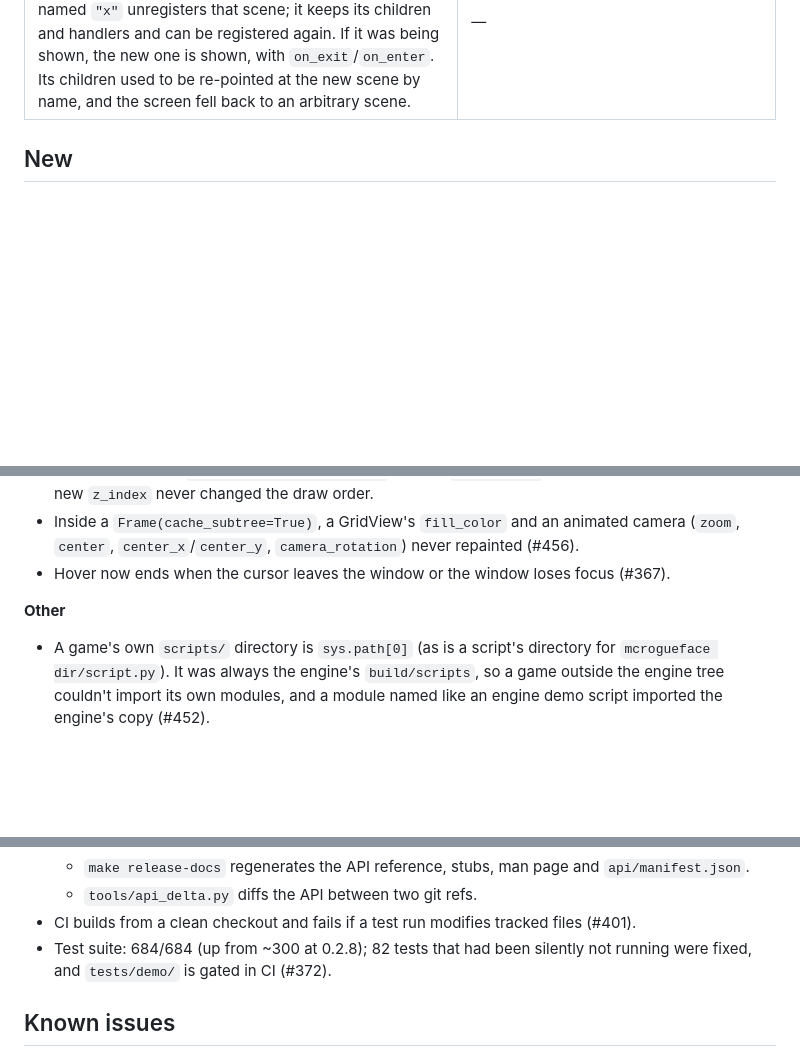
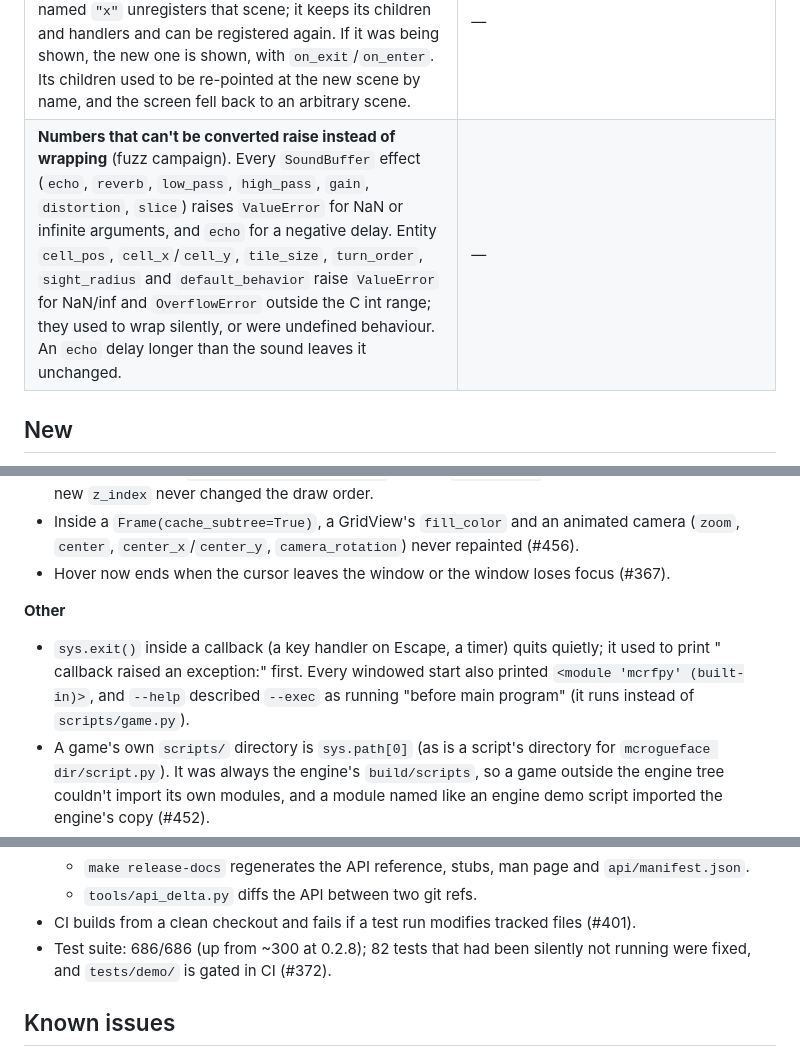
Before and after one commit to jmccardle/McRogueFace, a Markdown page: docs/release-notes-0.3.0.md, 3 parts joined by grey strips. Rendered like a GitHub page; blank space fills up the shorter version.

Commit message:
Release notes: callback sys.exit, number conversions, startup paper cuts
Co-Authored-By: Claude Opus 5.5 <noreply@anthropic.com>
Claude-Session: https://claude.ai/code/session_018AzMiL7RukBdeqFExr6eGK

```diff
--- a/docs/release-notes-0.3.0.md
+++ b/docs/release-notes-0.3.0.md
@@ -67,6 +67,7 @@ removals that affect your code.
 | **`Caption.font_size` and `outline` are limited to 0–2048 px** and raise `ValueError` outside that range, on assignment, in the constructor and as `animate()` targets (#463). They used to be clamped silently (font size to 65535), and SFML allocates a glyph bitmap of about (size + 2 × outline)²: `font_size=30000` asked for 3.8 GB. | 2048 px is taller than a 4K screen; scale a Frame or render to a texture for anything bigger. |
 | **`SoundBuffer.from_samples()` raises `ValueError`** for empty data or data that isn't a whole number of frames (`channels × 2` bytes) (#461). A trailing partial sample used to be dropped silently. | Pass whole 16-bit frames. |
 | **Giving a Scene's name to a new Scene leaves the old scene's children with the old scene** (#464). `Scene("x")` (or `register()`) when another scene is named `"x"` unregisters that scene; it keeps its children and handlers and can be registered again. If it was being shown, the new one is shown, with `on_exit`/`on_enter`. Its children used to be re-pointed at the new scene by name, and the screen fell back to an arbitrary scene. | — |
+| **Numbers that can't be converted raise instead of wrapping** (fuzz campaign). Every `SoundBuffer` effect (`echo`, `reverb`, `low_pass`, `high_pass`, `gain`, `distortion`, `slice`) raises `ValueError` for NaN or infinite arguments, and `echo` for a negative delay. Entity `cell_pos`, `cell_x`/`cell_y`, `tile_size`, `turn_order`, `sight_radius` and `default_behavior` raise `ValueError` for NaN/inf and `OverflowError` outside the C int range; they used to wrap silently, or were undefined behaviour. An `echo` delay longer than the sound leaves it unchanged. | — |
 
 ## New
 
@@ -209,6 +210,10 @@ removals that affect your code.
 - Hover now ends when the cursor leaves the window or the window loses focus (#367).
 
 **Other**
+- `sys.exit()` inside a callback (a key handler on Escape, a timer) quits quietly; it used
+  to print "<kind> callback raised an exception:" first. Every windowed start also printed
+  `<module 'mcrfpy' (built-in)>`, and `--help` described `--exec` as running "before main
+  program" (it runs instead of `scripts/game.py`).
 - A game's own `scripts/` directory is `sys.path[0]` (as is a script's directory for
   `mcrogueface dir/script.py`). It was always the engine's `build/scripts`, so a game
   outside the engine tree couldn't import its own modules, and a module named like an
@@ -299,7 +304,7 @@ Where it comes from:
     `api/manifest.json`.
   - `tools/api_delta.py` diffs the API between two git refs.
 - CI builds from a clean checkout and fails if a test run modifies tracked files (#401).
-- Test suite: 684/684 (up from ~300 at 0.2.8); 82 tests that had been silently not
+- Test suite: 686/686 (up from ~300 at 0.2.8); 82 tests that had been silently not
   running were fixed, and `tests/demo/` is gated in CI (#372).
 
 ## Known issues
```
